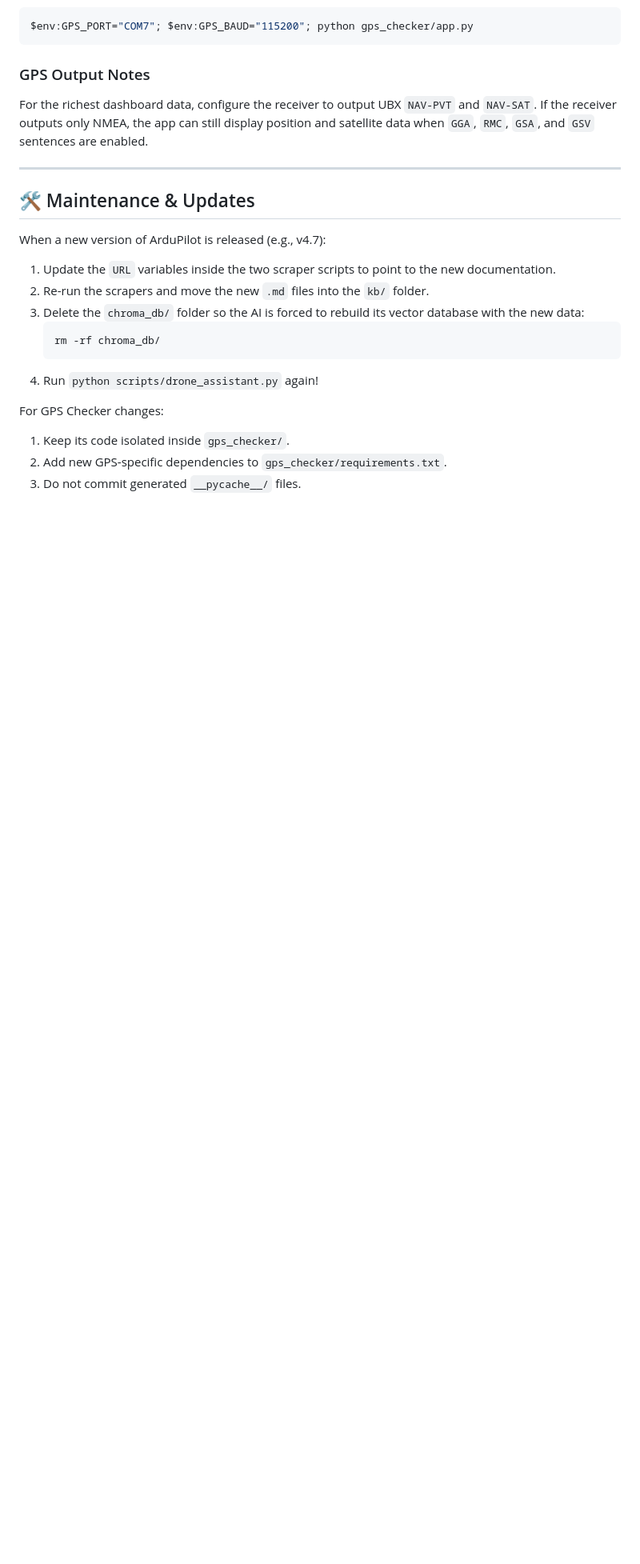
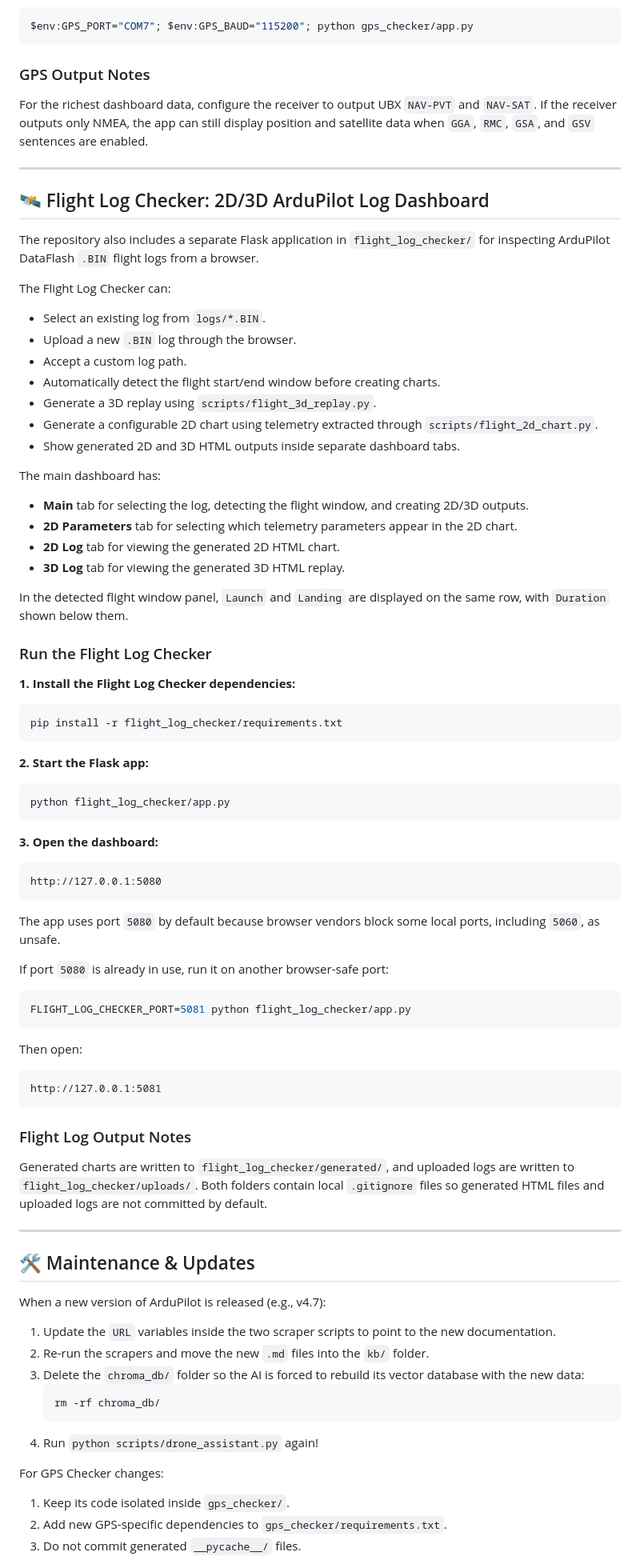
Before and after one commit to comsompom/drone_professor, a Markdown page: README.md, the part around one of its changes. Shown at 80% size. Drawn GitHub-style; blank space fills up the shorter version.

Commit message:
add log creator

````diff
--- a/README.md
+++ b/README.md
@@ -203,6 +212,62 @@ For the richest dashboard data, configure the receiver to output UBX `NAV-PVT` a
 
 ---
 
+## 🛰 Flight Log Checker: 2D/3D ArduPilot Log Dashboard
+
+The repository also includes a separate Flask application in `flight_log_checker/` for inspecting ArduPilot DataFlash `.BIN` flight logs from a browser.
+
+The Flight Log Checker can:
+* Select an existing log from `logs/*.BIN`.
+* Upload a new `.BIN` log through the browser.
+* Accept a custom log path.
+* Automatically detect the flight start/end window before creating charts.
+* Generate a 3D replay using `scripts/flight_3d_replay.py`.
+* Generate a configurable 2D chart using telemetry extracted through `scripts/flight_2d_chart.py`.
+* Show generated 2D and 3D HTML outputs inside separate dashboard tabs.
+
+The main dashboard has:
+* **Main** tab for selecting the log, detecting the flight window, and creating 2D/3D outputs.
+* **2D Parameters** tab for selecting which telemetry parameters appear in the 2D chart.
+* **2D Log** tab for viewing the generated 2D HTML chart.
+* **3D Log** tab for viewing the generated 3D HTML replay.
+
+In the detected flight window panel, `Launch` and `Landing` are displayed on the same row, with `Duration` shown below them.
+
+### Run the Flight Log Checker
+
+**1. Install the Flight Log Checker dependencies:**
+```bash
+pip install -r flight_log_checker/requirements.txt
+```
+
+**2. Start the Flask app:**
+```bash
+python flight_log_checker/app.py
+```
+
+**3. Open the dashboard:**
+```text
+http://127.0.0.1:5080
+```
+
+The app uses port `5080` by default because browser vendors block some local ports, including `5060`, as unsafe.
+
+If port `5080` is already in use, run it on another browser-safe port:
+```bash
+FLIGHT_LOG_CHECKER_PORT=5081 python flight_log_checker/app.py
+```
+
+Then open:
+```text
+http://127.0.0.1:5081
+```
+
+### Flight Log Output Notes
+
+Generated charts are written to `flight_log_checker/generated/`, and uploaded logs are written to `flight_log_checker/uploads/`. Both folders contain local `.gitignore` files so generated HTML files and uploaded logs are not committed by default.
+
+---
+
 ## 🛠 Maintenance & Updates
 
 When a new version of ArduPilot is released (e.g., v4.7):
````
Also changed, not shown: other parts of README.md (+15 -0 lines).
